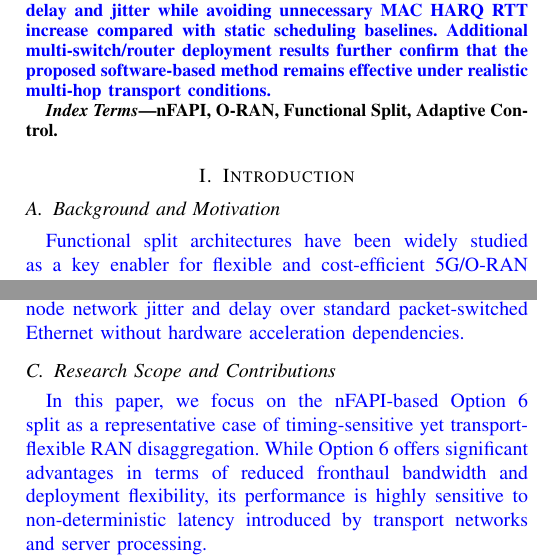
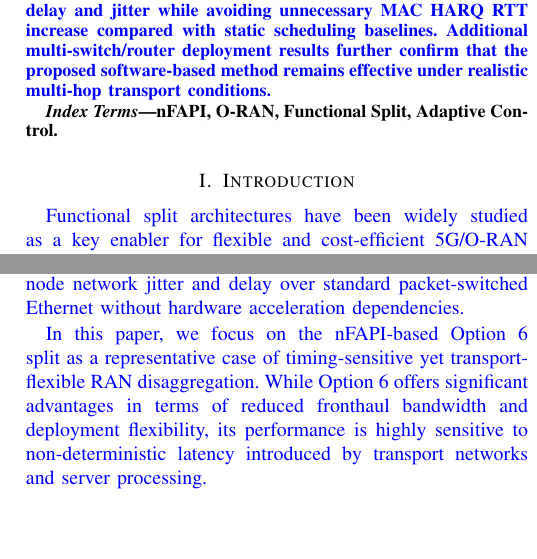
Before and after one commit to dong881/MingThesis, a LaTeX paper (main.tex): two parts of the columns of pages 1 and 2 of 10, joined at a grey line, cut so that both start at the same text, the shorter picture padded with empty space. Compiled offline with pdfLaTeX.

Commit message:
style(paper): remove subsection titles under Introduction section in main.tex

```diff
--- a/main.tex
+++ b/main.tex
@@ -43,7 +43,6 @@ nFAPI, O-RAN, Functional Split, Adaptive Control.
 \end{IEEEkeywords}
 
 \section{Introduction}
-\subsection{Background and Motivation}
 
 \textcolor{blue}{Functional split architectures have been widely studied as a key enabler for flexible and cost-efficient 5G/O-RAN deployments, where different protocol functions can be distributed across centralized and distributed nodes depending on bandwidth, latency, and coordination requirements \cite{Larsen2019}, \cite{3GPP_TR_38_801}, \cite{11124199}. In nFAPI-based Split Option 6, the MAC scheduler in the VNF must send scheduling control messages sufficiently ahead of the target slot so that the PNF can process them within its timing window. If a scheduling control message arrives later than the deadline, the PNF discards the scheduling request, resulting in missing-slot events and throughput degradation.}
 
@@ -66,8 +63,6 @@ nFAPI, O-RAN, Functional Split, Adaptive Control.
 \textcolor{blue}{\textbf{nFAPI Delay Management Gap:} nFAPI has been proposed as a standard interface for 5G small cell networks \cite{Douros2018}, and open-source implementations of 5G NR Split Option 6 have demonstrated its feasibility in practical platforms \cite{Wang2022}. Nevertheless, existing implementations still largely rely on static trigger offsets, leaving the SCF-defined Timing Info based delay-management loop underexplored. Our proposed EWMA-based adaptive slots ahead adjustment method fills this critical gap, providing a cost-effective, software-only solution for COTS servers.}
 
 \textcolor{blue}{Specifically, compared to Split 7.2 implementations like X5G \cite{Villa2025} that require hardware-level PTP synchronization and GPU/SmartNIC offloads, or FAPI-based Split 6 designs \cite{Lee2022} restricted to intra-node shared memory and process-level adjustments, our proposed method operates at the slot/TTI level on standard COTS servers, actively managing cross-node network jitter and delay over standard packet-switched Ethernet without hardware acceleration dependencies.}
-
-\subsection{Research Scope and Contributions}
 
 \textcolor{blue}{In this paper, we focus on the nFAPI-based Option 6 split as a representative case of timing-sensitive yet transport-flexible RAN disaggregation. While Option 6 offers significant advantages in terms of reduced fronthaul bandwidth and deployment flexibility, its performance is highly sensitive to non-deterministic latency introduced by transport networks and server processing.}
 
```
Also changed, not shown: main.tex (2 more changed lines), 1 other file.
